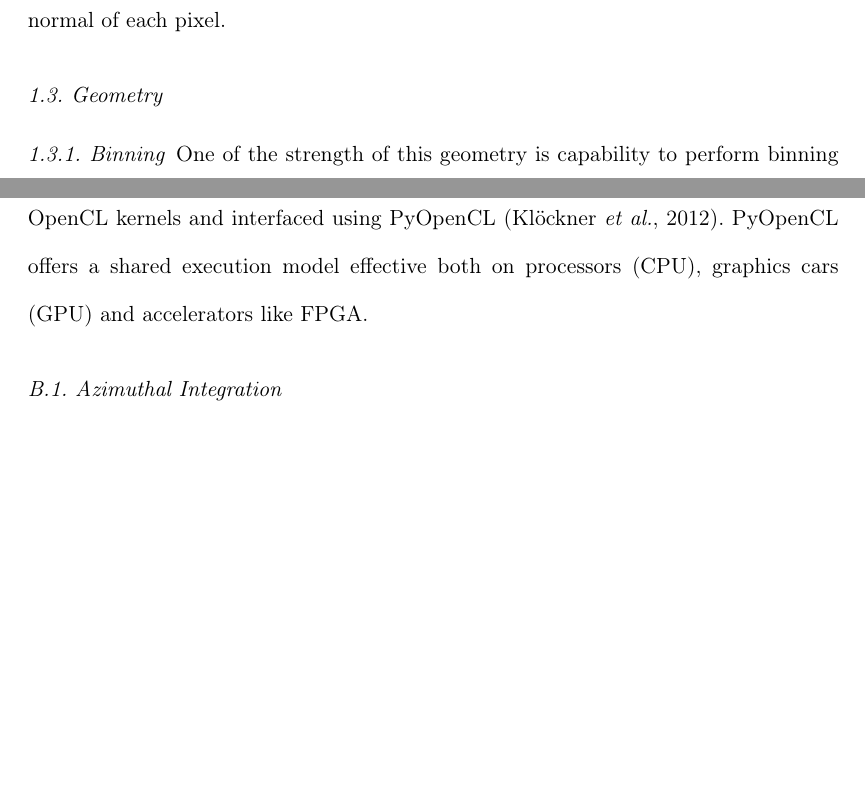
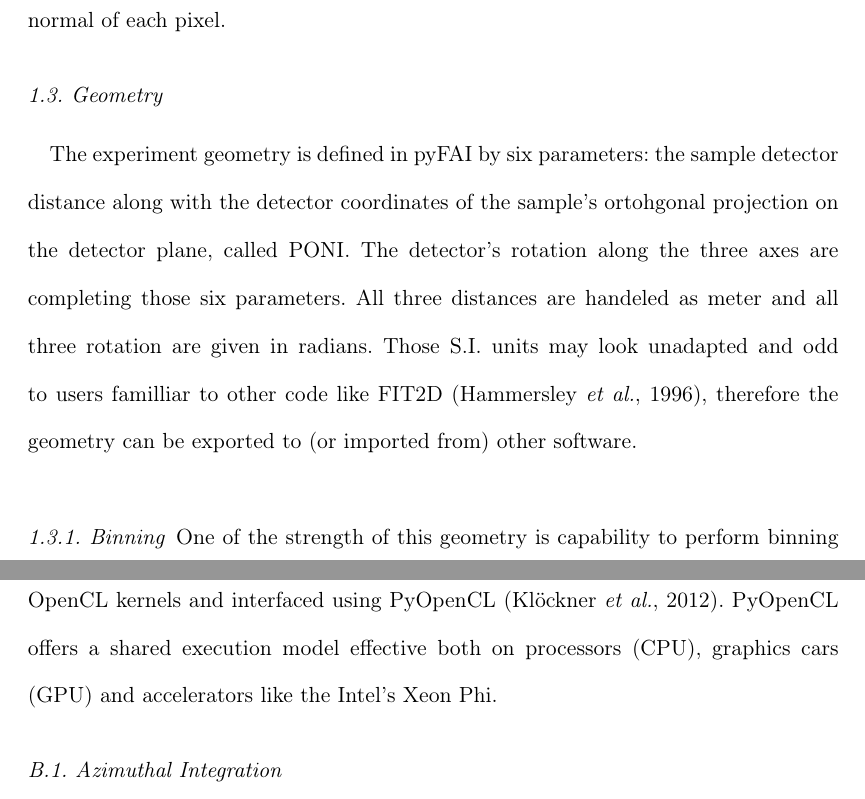
Before and after one commit to kif/pyFAI_publi, a LaTeX document (pyFAI_JAC.tex): two parts of pages 2 and 8 of 9, joined at a grey line, cut so that both start at the same text, the shorter picture padded with empty space. Compiled offline with pdfLaTeX.

Commit message:
few indications about geometry

```diff
--- a/pyFAI_JAC.tex
+++ b/pyFAI_JAC.tex
@@ -64,6 +64,14 @@ ImXpad or the Pilatus12M from Dectris, even accounting for the normal of each
 pixel.
 
 \subsection{Geometry}
+The experiment geometry is defined in pyFAI by six parameters: the sample
+detector distance along with the detector coordinates of the sample's ortohgonal
+projection on the detector plane, called PONI. The detector's rotation along the
+three axes are completing those six parameters. All three distances are handeled
+as meter and all three rotation are given in radians. Those S.I. units may look
+unadapted and odd to users familliar to other code like FIT2D \cite{fit2d},
+therefore the geometry can be exported to (or imported from) other software.
+
 
 \subsubsection{Binning}
 One of the strength of this geometry is capability to perform binning of the
@@ -206,7 +219,7 @@ they can be merged into the main branch via pull-requests.
 Azimuthal integration and many other computing parts in pyFAI were written in
 OpenCL kernels and interfaced using PyOpenCL \cite{pyopencl}. PyOpenCL offers a
 shared execution model effective both on processors (CPU), graphics cars (GPU)
-and accelerators like FPGA.
+and accelerators like the Intel's Xeon Phi.
 
 \subsection{Azimuthal Integration}
 The direct azimuthal integration is basically a scatter operation which
```
Also changed, not shown: biblio.bib (+14 -1 lines), pyFAI_JAC.tex (7 more changed lines).
